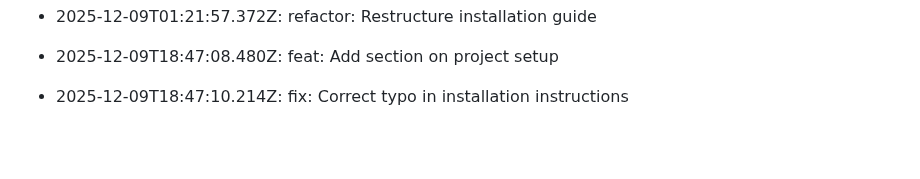
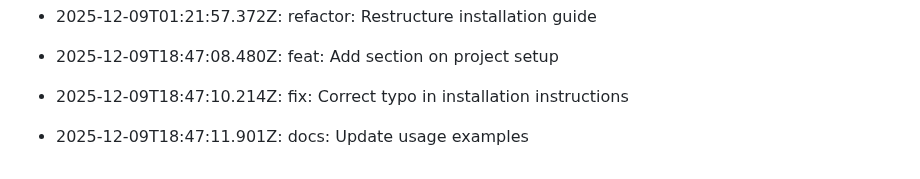
Before and after one commit to utkarsh232005/Utkarsh-portfolio, a Markdown page: README.md, the part around the change. Rendered like a GitHub page; blank space fills up the shorter version.

Commit message:
docs: Update usage examples

```diff
--- a/README.md
+++ b/README.md
@@ -490,3 +490,5 @@ This log is automatically generated by GitAutomator.
 - 2025-12-09T18:47:08.480Z: feat: Add section on project setup
 
 - 2025-12-09T18:47:10.214Z: fix: Correct typo in installation instructions
+
+- 2025-12-09T18:47:11.901Z: docs: Update usage examples
```
